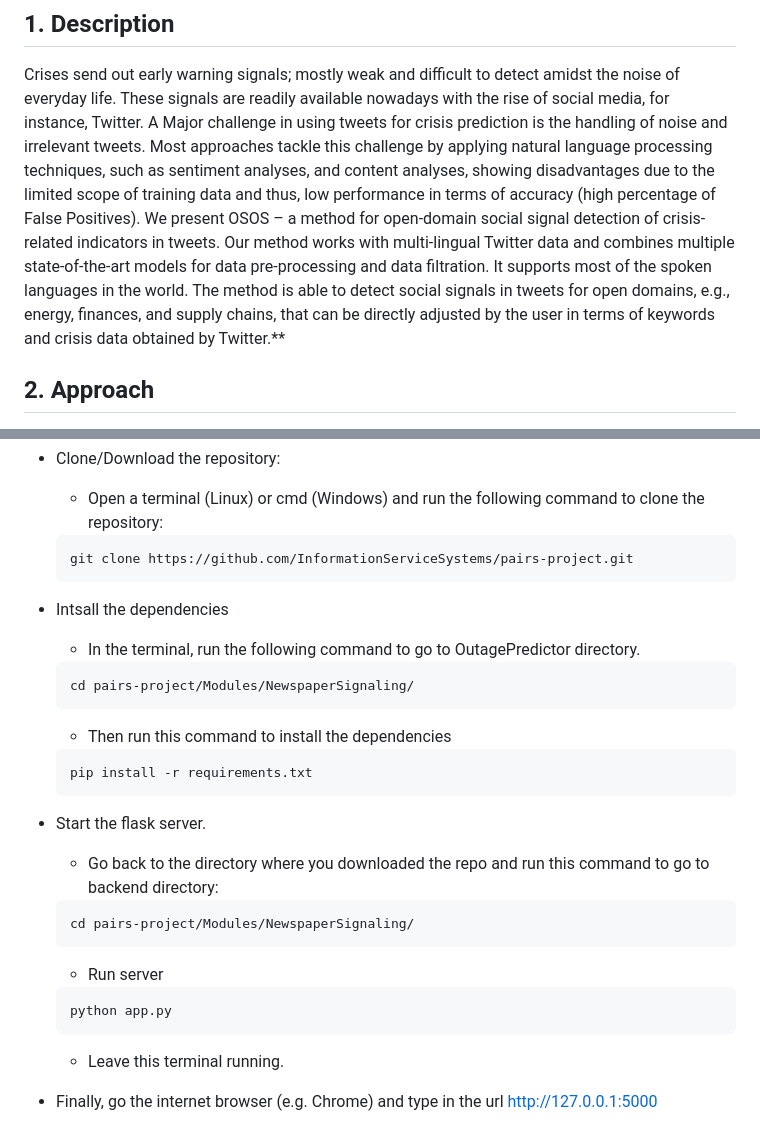
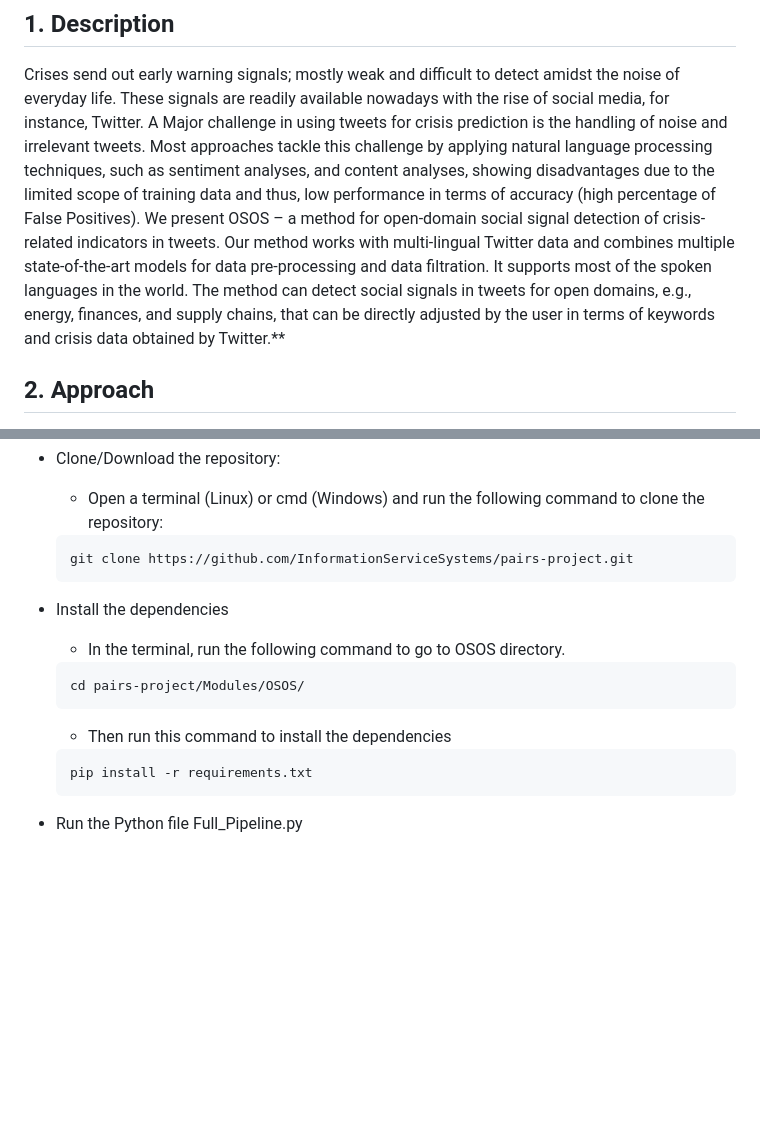
Before and after one commit to InformationServiceSystems/pairs-project, a Markdown page: Modules/OSOS/README.md, 2 parts joined by grey strips. Drawn GitHub-style; blank space fills up the shorter version.

````diff
--- a/Modules/OSOS/README.md
+++ b/Modules/OSOS/README.md
@@ -6,7 +6,7 @@
 <p>
 
 Crises send out early warning signals; mostly weak and difficult to detect amidst the noise of everyday life. These signals are readily available nowadays with the rise of social media, for instance, Twitter. A Major challenge in using tweets for crisis prediction is the handling of noise and irrelevant tweets. Most approaches tackle this challenge by applying natural language processing techniques, such as sentiment analyses, and content analyses, showing disadvantages due to the limited scope of
-training data and thus, low performance in terms of accuracy (high percentage of False Positives). We present OSOS – a method for open-domain social signal detection of crisis-related indicators in tweets. Our method works with multi-lingual Twitter data and combines multiple state-of-the-art models for data pre-processing and data filtration. It supports most of the spoken languages in the world. The method is able to detect social signals in tweets for open domains, e.g., energy, finances, and supply chains, that can be directly adjusted by the user in terms of keywords and crisis data obtained by Twitter.**
+training data and thus, low performance in terms of accuracy (high percentage of False Positives). We present OSOS – a method for open-domain social signal detection of crisis-related indicators in tweets. Our method works with multi-lingual Twitter data and combines multiple state-of-the-art models for data pre-processing and data filtration. It supports most of the spoken languages in the world. The method can detect social signals in tweets for open domains, e.g., energy, finances, and supply chains, that can be directly adjusted by the user in terms of keywords and crisis data obtained by Twitter.**
 
 </p>
 
@@ -37,29 +37,15 @@ analyses using burst detection. That means the frequency of relevant tweets is m
 	git clone https://github.com/InformationServiceSystems/pairs-project.git
 	```
 
-- Intsall the dependencies
+- Install the dependencies
 
-	- In the terminal, run the following command to go to OutagePredictor directory.
+	- In the terminal, run the following command to go to OSOS directory.
 	```
-	cd pairs-project/Modules/NewspaperSignaling/
+	cd pairs-project/Modules/OSOS/
 	```
 	- Then run this command to install the dependencies
 	```
 	pip install -r requirements.txt
 	```
 
-- Start the flask server.
-
-	- Go back to the directory where you downloaded the repo and run this command to go to backend directory:
-	```
-	cd pairs-project/Modules/NewspaperSignaling/
-	```
-	- Run server
-	```
-	python app.py
-	```
-	- Leave this terminal running.
-
-
-
-- Finally, go the internet browser (e.g. Chrome) and type in the url <http://127.0.0.1:5000>
+- Run the Python file Full_Pipeline.py
````
Also changed, not shown: other parts of Modules/OSOS/README.md (+1 -1 lines).
